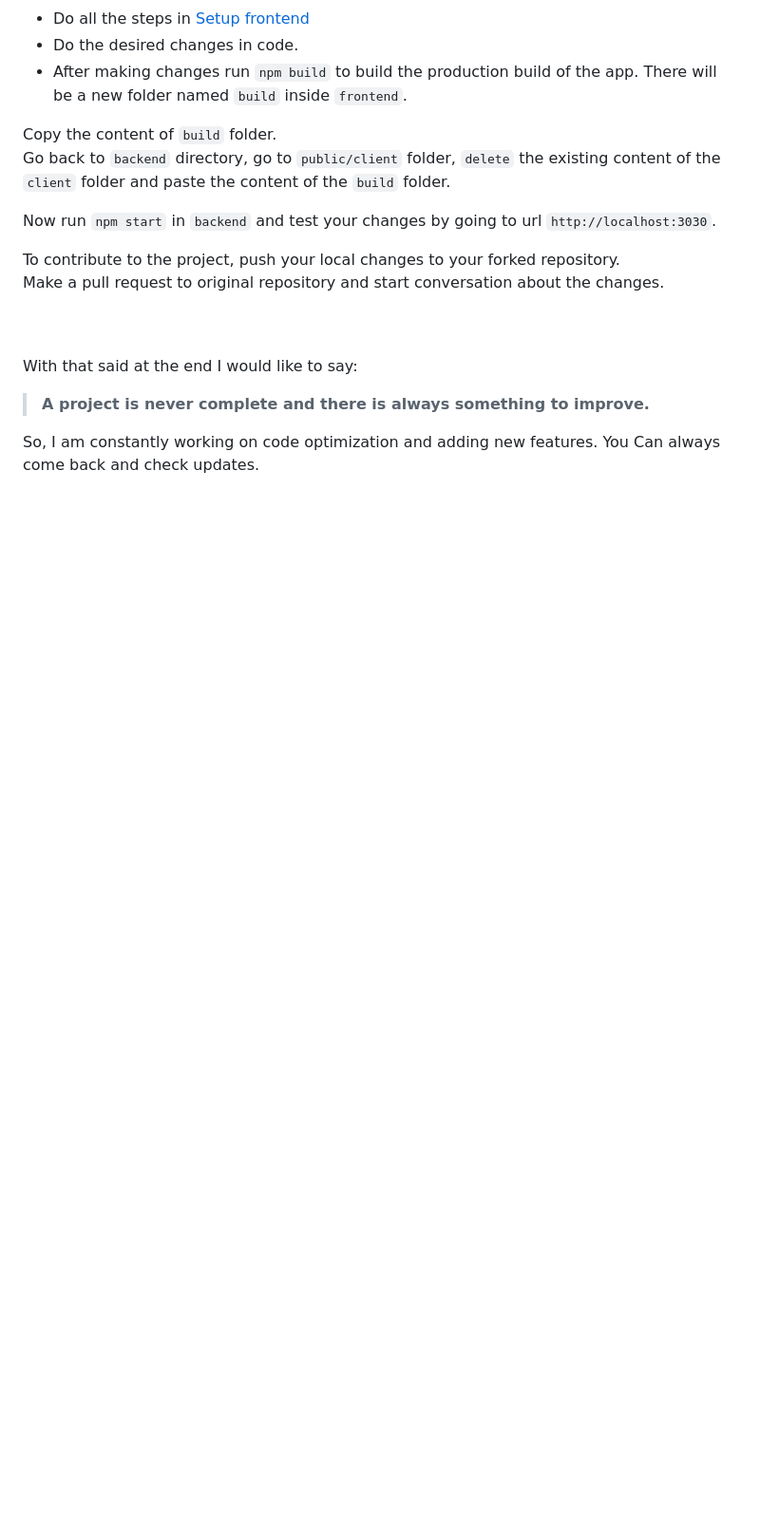
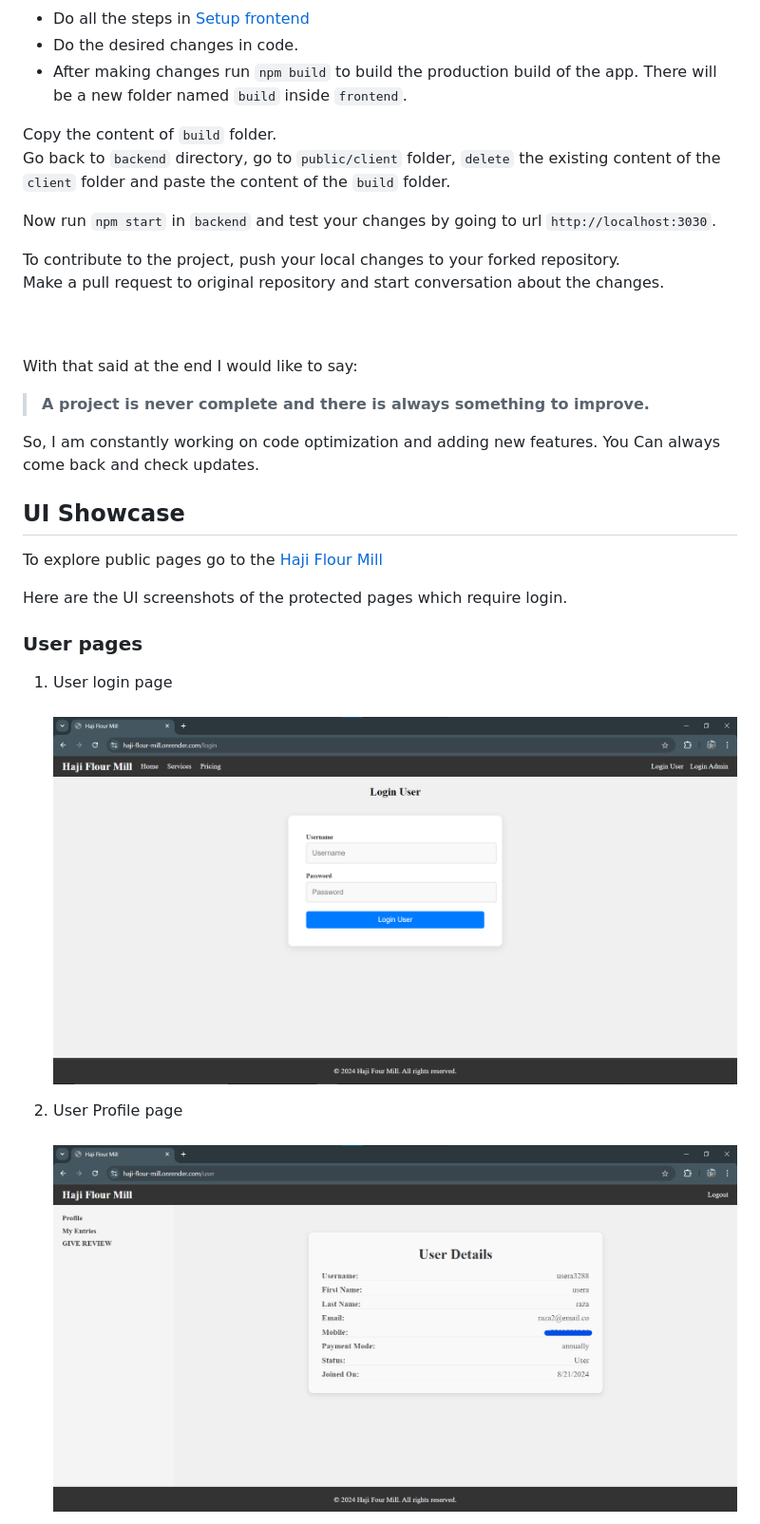
Before and after one commit to mohamedhesham221/haji-flour-mill, a Markdown page: Readme.md, the part around the change printed below. Shown: that part at 95% size. Drawn GitHub-style; pictures changed too: screenshots/01. user login page.png (added), screenshots/02. user profile page.png (added); blank space fills up the shorter version.

Commit message:
Add screenshots of user pages.

```diff
--- a/Readme.md
+++ b/Readme.md
@@ -115,3 +115,18 @@ With that said at the end I would like to say:
 > **A project is never complete and there is always something to improve.**
 
 So, I am constantly working on code optimization and adding new features. You Can always come back and check updates.
+
+## UI Showcase
+To explore public pages go to the [Haji Flour Mill](https://haji-flour-mill.onrender.com/)
+
+Here are the UI screenshots of the protected pages which require login.
+
+### User pages
+1. User login page
+\
+![User Login Page](/screenshots/01.%20user%20login%20page.png?raw=true "User Login Page")
+
+2. User Profile page
+\
+![User Profile Page](/screenshots/02.%20user%20profile%20page.png?raw=true "User Profile Page")
+
```
Also changed, not shown: other parts of Readme.md (+7 -0 lines), screenshots/03. user my entries page.png (added), screenshots/04. user give review page.png (added).
